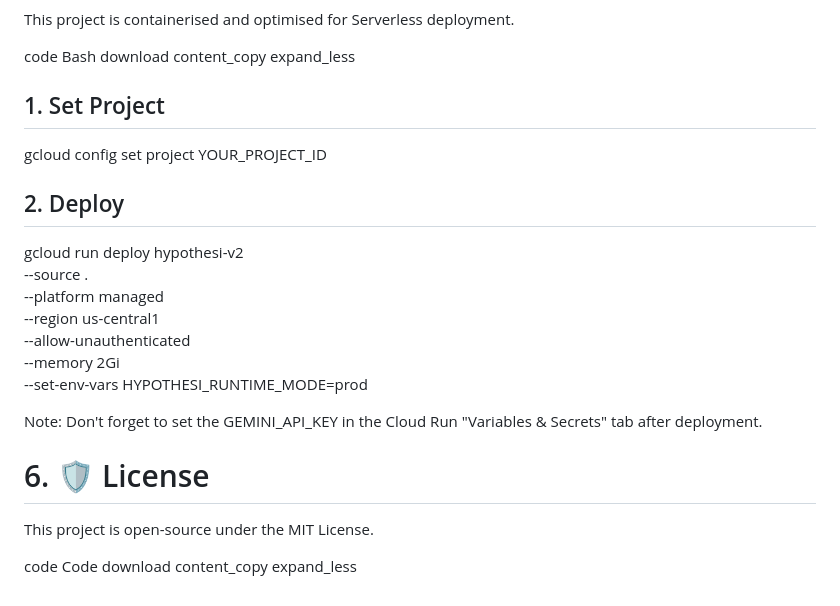
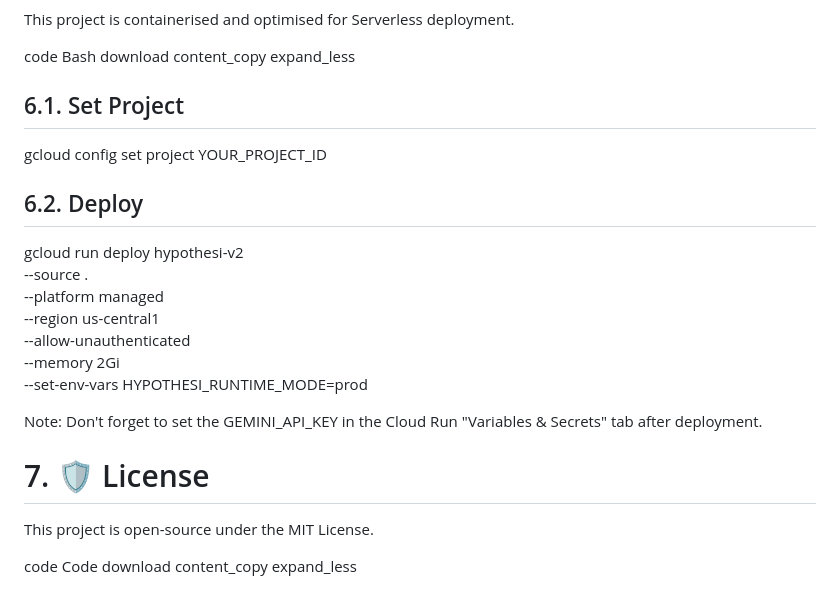
Before and after one commit to ole-code/hypothesi-v2, a Markdown page: README.md, the part around the change. Rendered like a GitHub page.

```diff
--- a/README.md
+++ b/README.md
@@ -174,10 +174,10 @@ Bash
 download
 content_copy
 expand_less
-## 1. Set Project
+## 6.1. Set Project
 gcloud config set project YOUR_PROJECT_ID
 
-## 2. Deploy
+## 6.2. Deploy
 gcloud run deploy hypothesi-v2 \
   --source . \
   --platform managed \
@@ -188,7 +188,7 @@ gcloud run deploy hypothesi-v2 \
 
 Note: Don't forget to set the GEMINI_API_KEY in the Cloud Run "Variables & Secrets" tab after deployment.
 
-# 6. 🛡️ License
+# 7. 🛡️ License
 
 This project is open-source under the MIT License.
 
```
